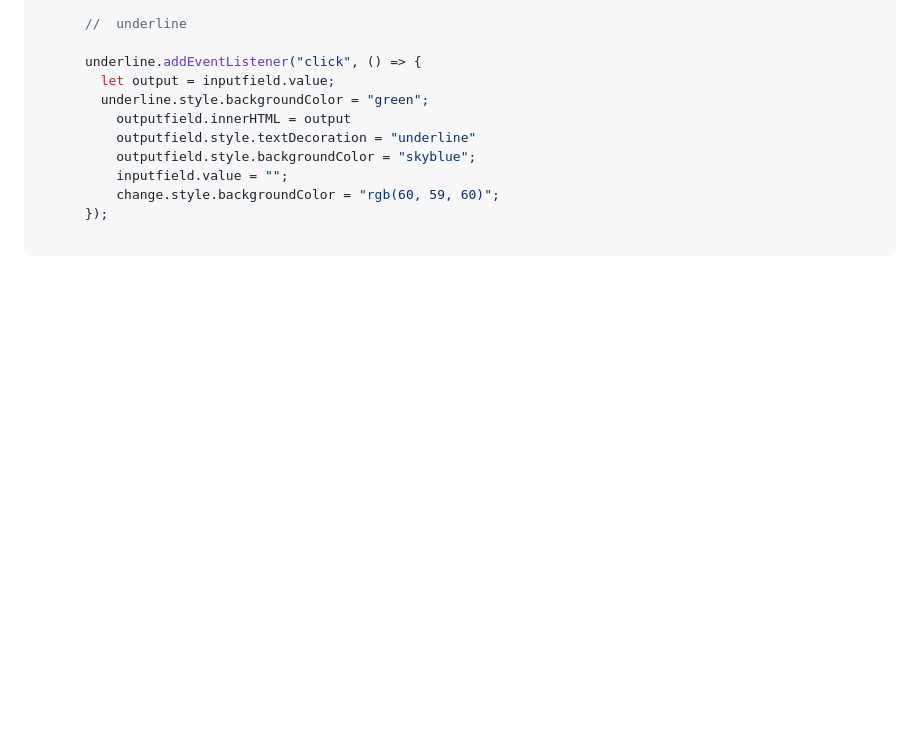
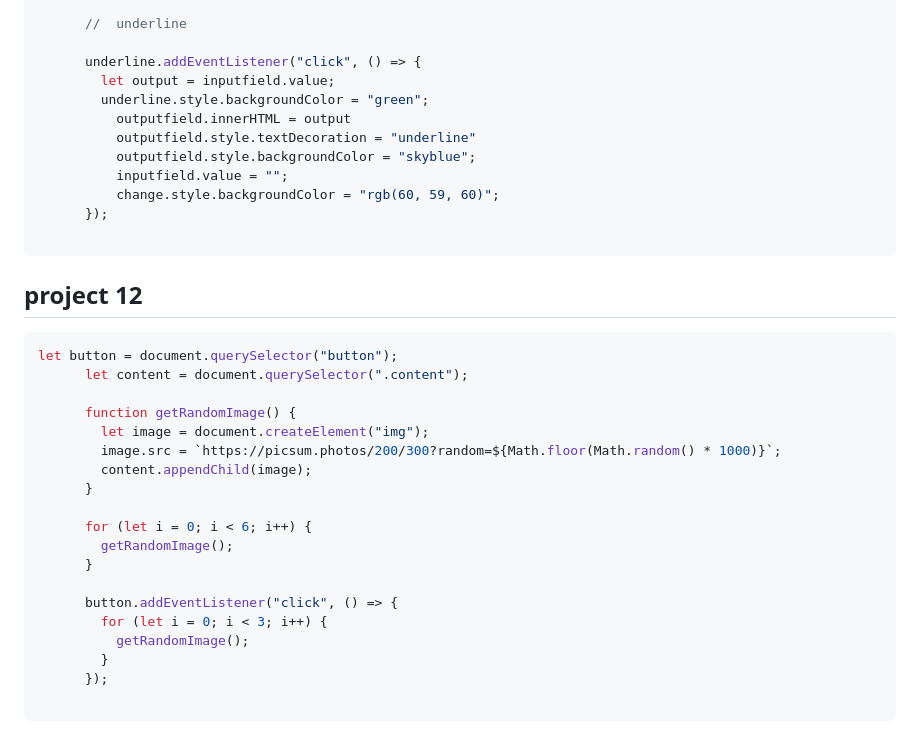
Before and after one commit to NikhilBhalotia/javaScript_indepth, a Markdown page: projects_solution.md, the part around the change. Rendered like a GitHub page; blank space fills up the shorter version.

````diff
--- a/projects_solution.md
+++ b/projects_solution.md
@@ -404,3 +404,27 @@ let inputfield = document.querySelector("#input-field");
       });
 
 ```
+
+## project 12
+
+```javascript
+let button = document.querySelector("button");
+      let content = document.querySelector(".content");
+
+      function getRandomImage() {
+        let image = document.createElement("img");
+        image.src = `https://picsum.photos/200/300?random=${Math.floor(Math.random() * 1000)}`;
+        content.appendChild(image);
+      }
+
+      for (let i = 0; i < 6; i++) {
+        getRandomImage();
+      }
+
+      button.addEventListener("click", () => {
+        for (let i = 0; i < 3; i++) {
+          getRandomImage();
+        }
+      });
+
+```
````
